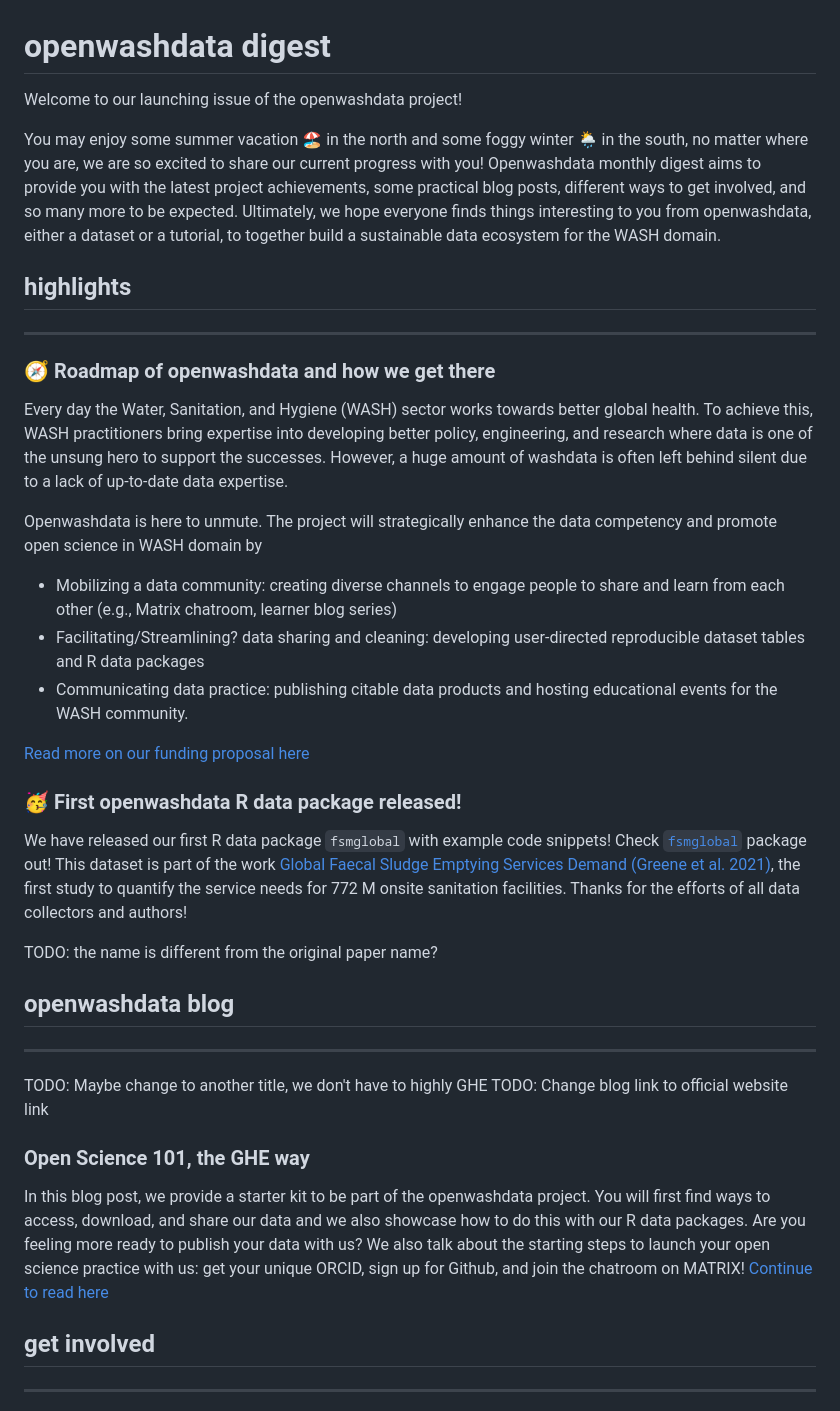
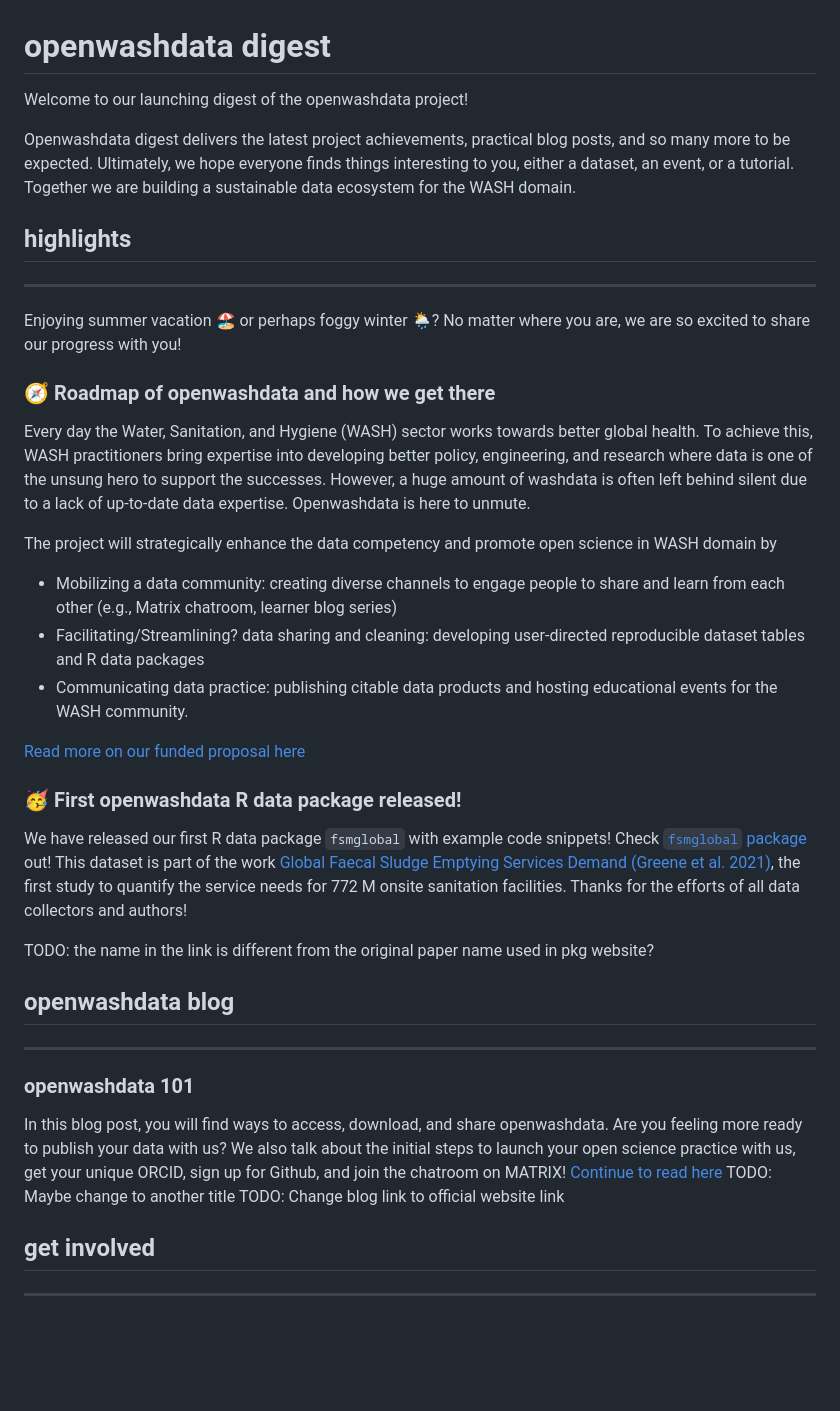
Before and after one commit to openwashdata/newsletter, a Markdown page: issue-01-2023-08.md, the part around the change. GitHub-like rendering; blank space fills up the shorter version.

```diff
--- a/issue-01-2023-08.md
+++ b/issue-01-2023-08.md
@@ -1,43 +1,40 @@
 # openwashdata digest
 
-Welcome to our launching issue of the openwashdata project!
+Welcome to our launching digest of the openwashdata project!
 
-You may enjoy some summer vacation 🏖️ in the north and some foggy winter 🌦️ in the south, no matter where you are, we are so excited to share our current progress with you!
-Openwashdata monthly digest aims to provide you with the latest project achievements, some practical blog posts, different ways to get involved, and so many more to be expected.
-Ultimately, we hope everyone finds things interesting to you from openwashdata, either a dataset or a tutorial, to together build a sustainable data ecosystem for the WASH domain.
-
+Openwashdata digest delivers the latest project achievements, practical blog posts, and so many more to be expected.
+Ultimately, we hope everyone finds things interesting to you, either a dataset, an event, or a tutorial. Together we are building a sustainable data ecosystem for the WASH domain.
 
 ## highlights
 ---
+Enjoying summer vacation 🏖️ or perhaps foggy winter 🌦️? No matter where you are, we are so excited to share our progress with you!
 ### 🧭 Roadmap of openwashdata and how we get there
 Every day the Water, Sanitation, and Hygiene (WASH) sector works towards better global health.
 To achieve this, WASH practitioners bring expertise into developing better policy, engineering, and research where data is one of the unsung hero to support the successes.
-However, a huge amount of washdata is often left behind silent due to a lack of up-to-date data expertise.
+However, a huge amount of washdata is often left behind silent due to a lack of up-to-date data expertise. Openwashdata is here to unmute.
 
-Openwashdata is here to unmute.
 The project will strategically enhance the data competency and promote open science in WASH domain by
 - Mobilizing a data community: creating diverse channels to engage people to share and learn from each other (e.g., Matrix chatroom, learner blog series)
 - Facilitating/Streamlining? data sharing and cleaning: developing user-directed reproducible dataset tables and R data packages
 - Communicating data practice: publishing citable data products and hosting educational events for the WASH community.
 
-[Read more on our funding proposal here](https://openwashdata.org/pages/proposal/)
+[Read more on our funded proposal here](https://openwashdata.org/pages/proposal/)
 
 ### 🥳 First openwashdata R data package released!
-We have released our first R data package `fsmglobal` with example code snippets! Check [`fsmglobal`](https://openwashdata.github.io/fsmglobal/) package out! This dataset is part of the work [Global Faecal Sludge Emptying Services Demand (Greene et al. 2021)](https://doi.org/10.1016/j.jenvman.2021.112612), the first study to quantify the service needs for 772 M onsite sanitation facilities. Thanks for the efforts of all data collectors and authors!
+We have released our first R data package `fsmglobal` with example code snippets! Check [`fsmglobal` package](https://openwashdata.github.io/fsmglobal/) out! This dataset is part of the work [Global Faecal Sludge Emptying Services Demand (Greene et al. 2021)](https://doi.org/10.1016/j.jenvman.2021.112612), the first study to quantify the service needs for 772 M onsite sanitation facilities. Thanks for the efforts of all data collectors and authors!
 
-TODO: the name is different from the original paper name?
+TODO: the name in the link is different from the original paper name used in pkg website?
 
 ## openwashdata blog
 ---
-TODO: Maybe change to another title, we don't have to  highly GHE
+
+### openwashdata 101
+In this blog post, you will find ways to access, download, and share openwashdata.
+Are you feeling more ready to publish your data with us?
+We also talk about the initial steps to launch your open science practice with us, get your unique ORCID, sign up for Github, and join the chatroom on MATRIX!
+[Continue to read here](https://github.com/openwashdata/website/blob/blog/pages/blog/posts/get-started.qmd)
+TODO: Maybe change to another title
 TODO: Change blog link to official website link
-
-### Open Science 101, the GHE way
-In this blog post, we provide a starter kit to be part of the openwashdata project.
-You will first find ways to access, download, and share our data and we also showcase how to do this with our R data packages.
-Are you feeling more ready to publish your data with us?
-We also talk about the starting steps to launch your open science practice with us: get your unique ORCID, sign up for Github, and join the chatroom on MATRIX!
-[Continue to read here](https://github.com/openwashdata/website/blob/blog/pages/blog/posts/get-started.qmd)
 
 ## get involved
 ---
```
